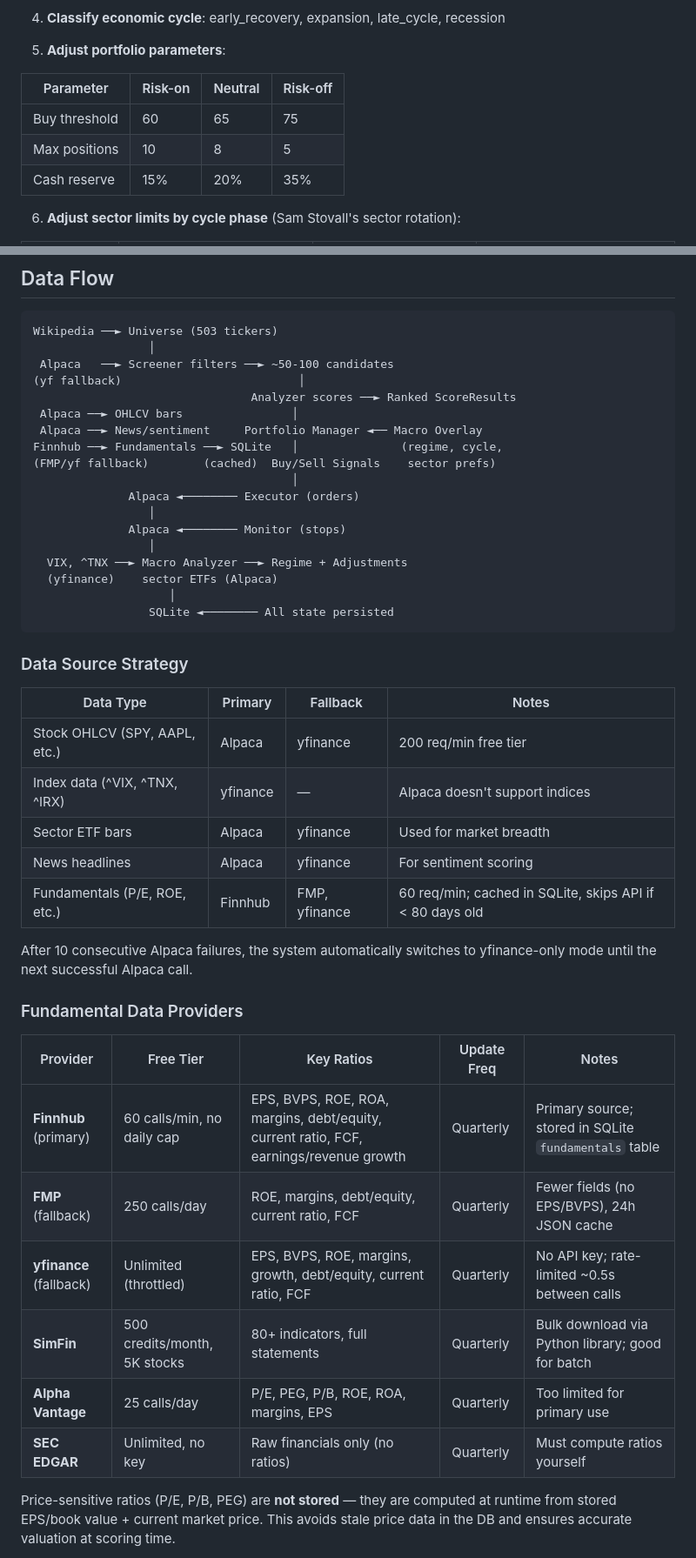
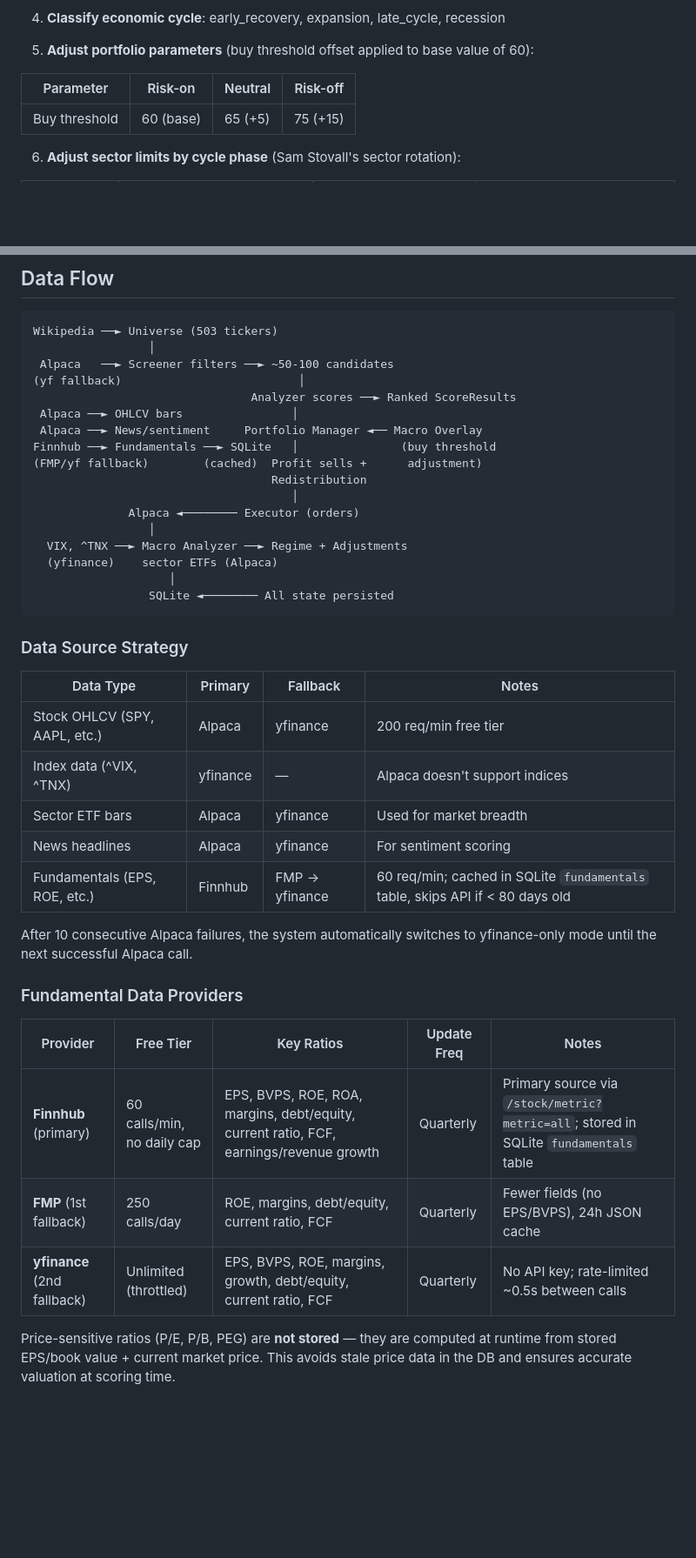
Before and after one commit to rovanchung/AiTrading, a Markdown page: DESIGN.md, 2 parts joined by grey strips. Shown at 87% size. GitHub-like rendering; blank space fills up the shorter version.

```diff
--- a/DESIGN.md
+++ b/DESIGN.md
@@ -153,13 +150,11 @@ The macro module (`analyzer/economic.py`) operates as a **portfolio-level overla
 
 4. **Classify economic cycle**: early_recovery, expansion, late_cycle, recession
 
-5. **Adjust portfolio parameters**:
+5. **Adjust portfolio parameters** (buy threshold offset applied to base value of 60):
 
 | Parameter | Risk-on | Neutral | Risk-off |
 |-----------|---------|---------|----------|
-| Buy threshold | 60 | 65 | 75 |
-| Max positions | 10 | 8 | 5 |
-| Cash reserve | 15% | 20% | 35% |
+| Buy threshold | 60 (base) | 65 (+5) | 75 (+15) |
 
 6. **Adjust sector limits by cycle phase** (Sam Stovall's sector rotation):
 
@@ -180,12 +175,11 @@ Wikipedia ──► Universe (503 tickers)
                                 Analyzer scores ──► Ranked ScoreResults
  Alpaca ──► OHLCV bars                │
  Alpaca ──► News/sentiment     Portfolio Manager ◄── Macro Overlay
-Finnhub ──► Fundamentals ──► SQLite   │               (regime, cycle,
-(FMP/yf fallback)        (cached)  Buy/Sell Signals    sector prefs)
+Finnhub ──► Fundamentals ──► SQLite   │               (buy threshold
+(FMP/yf fallback)        (cached)  Profit sells +      adjustment)
+                                   Redistribution
                                       │
               Alpaca ◄──────── Executor (orders)
-                 │
-              Alpaca ◄──────── Monitor (stops)
                  │
   VIX, ^TNX ──► Macro Analyzer ──► Regime + Adjustments
   (yfinance)    sector ETFs (Alpaca)
@@ -198,10 +192,10 @@ Finnhub ──► Fundamentals ──► SQLite   │               (regime, cyc
 | Data Type | Primary | Fallback | Notes |
 |-----------|---------|----------|-------|
 | Stock OHLCV (SPY, AAPL, etc.) | Alpaca | yfinance | 200 req/min free tier |
-| Index data (^VIX, ^TNX, ^IRX) | yfinance | — | Alpaca doesn't support indices |
+| Index data (^VIX, ^TNX) | yfinance | — | Alpaca doesn't support indices |
 | Sector ETF bars | Alpaca | yfinance | Used for market breadth |
 | News headlines | Alpaca | yfinance | For sentiment scoring |
-| Fundamentals (P/E, ROE, etc.) | Finnhub | FMP, yfinance | 60 req/min; cached in SQLite, skips API if < 80 days old |
+| Fundamentals (EPS, ROE, etc.) | Finnhub | FMP → yfinance | 60 req/min; cached in SQLite `fundamentals` table, skips API if < 80 days old |
 
 After 10 consecutive Alpaca failures, the system automatically switches to yfinance-only mode until the next successful Alpaca call.
 
@@ -209,12 +203,9 @@ After 10 consecutive Alpaca failures, the system automatically switches to yfina
 
 | Provider | Free Tier | Key Ratios | Update Freq | Notes |
 |----------|-----------|------------|-------------|-------|
-| **Finnhub** (primary) | 60 calls/min, no daily cap | EPS, BVPS, ROE, ROA, margins, debt/equity, current ratio, FCF, earnings/revenue growth | Quarterly | Primary source; stored in SQLite `fundamentals` table |
-| **FMP** (fallback) | 250 calls/day | ROE, margins, debt/equity, current ratio, FCF | Quarterly | Fewer fields (no EPS/BVPS), 24h JSON cache |
-| **yfinance** (fallback) | Unlimited (throttled) | EPS, BVPS, ROE, margins, growth, debt/equity, current ratio, FCF | Quarterly | No API key; rate-limited ~0.5s between calls |
-| **SimFin** | 500 credits/month, 5K stocks | 80+ indicators, full statements | Quarterly | Bulk download via Python library; good for batch |
-| **Alpha Vantage** | 25 calls/day | P/E, PEG, P/B, ROE, ROA, margins, EPS | Quarterly | Too limited for primary use |
-| **SEC EDGAR** | Unlimited, no key | Raw financials only (no ratios) | Quarterly | Must compute ratios yourself |
+| **Finnhub** (primary) | 60 calls/min, no daily cap | EPS, BVPS, ROE, ROA, margins, debt/equity, current ratio, FCF, earnings/revenue growth | Quarterly | Primary source via `/stock/metric?metric=all`; stored in SQLite `fundamentals` table |
+| **FMP** (1st fallback) | 250 calls/day | ROE, margins, debt/equity, current ratio, FCF | Quarterly | Fewer fields (no EPS/BVPS), 24h JSON cache |
+| **yfinance** (2nd fallback) | Unlimited (throttled) | EPS, BVPS, ROE, margins, growth, debt/equity, current ratio, FCF | Quarterly | No API key; rate-limited ~0.5s between calls |
 
 Price-sensitive ratios (P/E, P/B, PEG) are **not stored** — they are computed at runtime from stored EPS/book value + current market price. This avoids stale price data in the DB and ensures accurate valuation at scoring time.
 
```
Also changed, not shown: other parts of DESIGN.md (+56 -62 lines).
